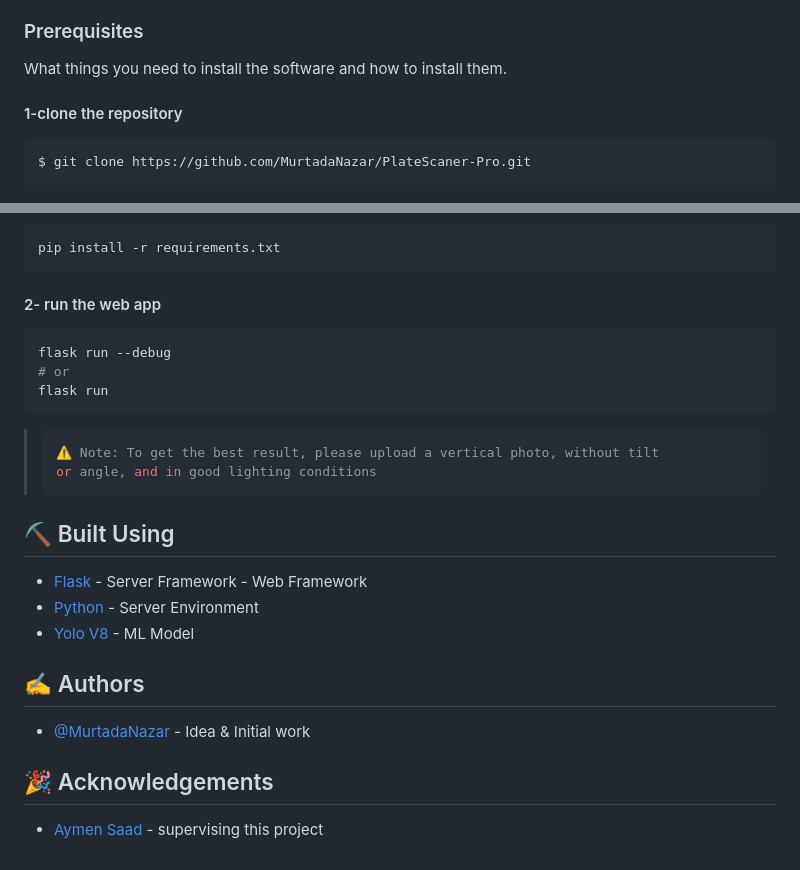
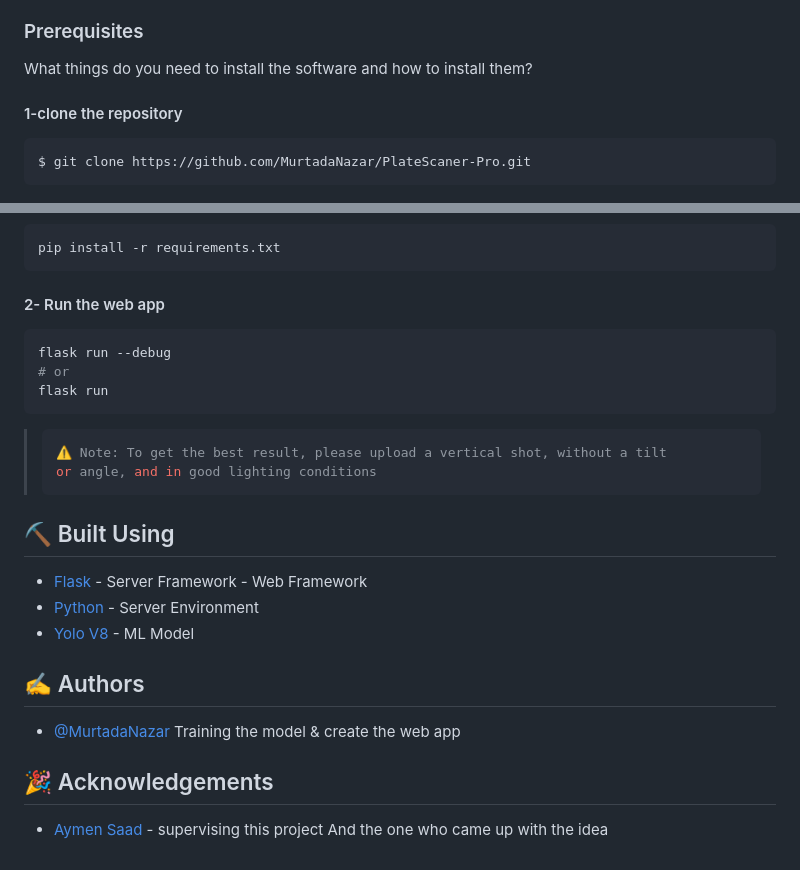
Before and after one commit to MurtadaNazar/PlateScaner-Pro, a Markdown page: README.md, 2 parts joined by grey strips. Drawn GitHub-style.

````diff
--- a/README.md
+++ b/README.md
@@ -36,7 +36,7 @@ These instructions will get you a copy of the project up and running on your loc
 
 ### Prerequisites
 
-What things you need to install the software and how to install them.
+What things do you need to install the software and how to install them?
 
 #### 1-clone the repository
 
@@ -71,7 +71,7 @@ source yolov8-nlpr/bin/activate
 pip install -r requirements.txt
 ```
 
-#### 2- run the web app
+#### 2- Run the web app
 
 ```shell
 flask run --debug
@@ -80,7 +80,7 @@ flask run
 ```
 
 > ```bash
-> ⚠️ Note: To get the best result, please upload a vertical photo, without tilt
+> ⚠️ Note: To get the best result, please upload a vertical shot, without a tilt
 > or angle, and in good lighting conditions
 > ```
 
@@ -92,8 +92,8 @@ flask run
 
 ## ✍️ Authors <a name = "authors"></a>
 
-- [@MurtadaNazar](https://github.com/MurtadaNazar) - Idea & Initial work
+- [@MurtadaNazar](https://github.com/MurtadaNazar) Training the model & create the web app
 
 ## 🎉 Acknowledgements <a name = "acknowledgement"></a>
 
-- [Aymen Saad](https://scholar.google.com/citations?user=PP2qKBgAAAAJ) - supervising this project
+- [Aymen Saad](https://scholar.google.com/citations?user=PP2qKBgAAAAJ) - supervising this project And the one who came up with the idea
````
